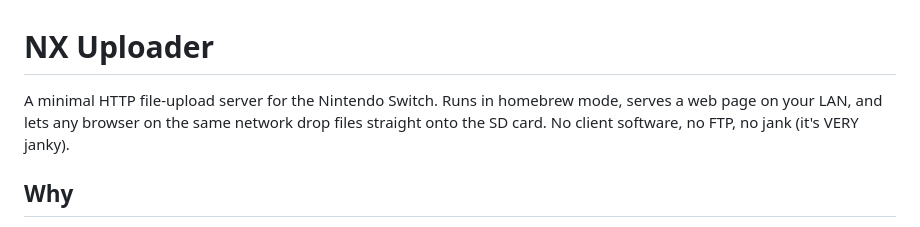
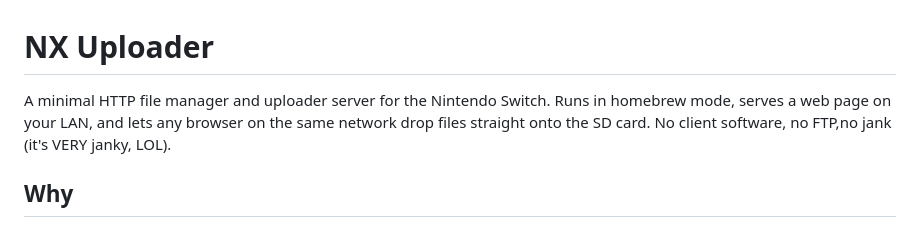
Before and after one commit to samedog/NX-Uploader, a Markdown page: README.md, the part around the change. Rendered like a GitHub page.

Commit message:
Revamped into a contextual file manger, updated the screenshot and README.md

```diff
--- a/README.md
+++ b/README.md
@@ -1,9 +1,9 @@
 # NX Uploader
 
-A minimal HTTP file-upload server for the Nintendo Switch. Runs in homebrew
-mode, serves a web page on your LAN, and lets any browser on the same
-network drop files straight onto the SD card. No client software, no FTP,
-no jank (it's VERY janky).
+A minimal HTTP file manager and uploader server for the Nintendo Switch.
+Runs in homebrew mode, serves a web page on your LAN, and lets any browser
+on the same network drop files straight onto the SD card. No client software,
+no FTP,no jank (it's VERY janky, LOL).
 
 ## Why
 
```
